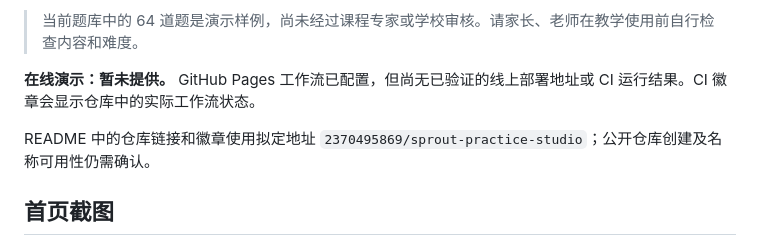
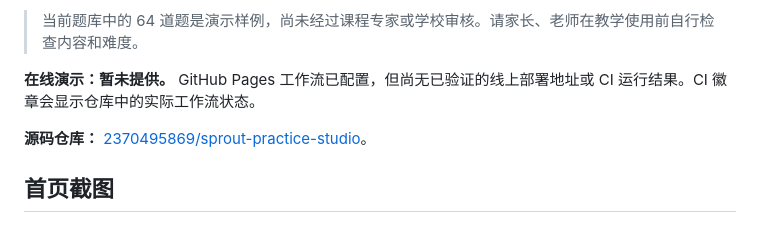
Before and after one commit to 2370495869/sprout-practice-studio, a Markdown page: README.md, the part around the change. Rendered like a GitHub page.

Commit message:
docs: add published repository link

```diff
--- a/README.md
+++ b/README.md
@@ -10,7 +10,7 @@
 
 **在线演示：暂未提供。** GitHub Pages 工作流已配置，但尚无已验证的线上部署地址或 CI 运行结果。CI 徽章会显示仓库中的实际工作流状态。
 
-README 中的仓库链接和徽章使用拟定地址 `2370495869/sprout-practice-studio`；公开仓库创建及名称可用性仍需确认。
+**源码仓库：** [2370495869/sprout-practice-studio](https://github.com/2370495869/sprout-practice-studio)。
 
 ## 首页截图
 
```
